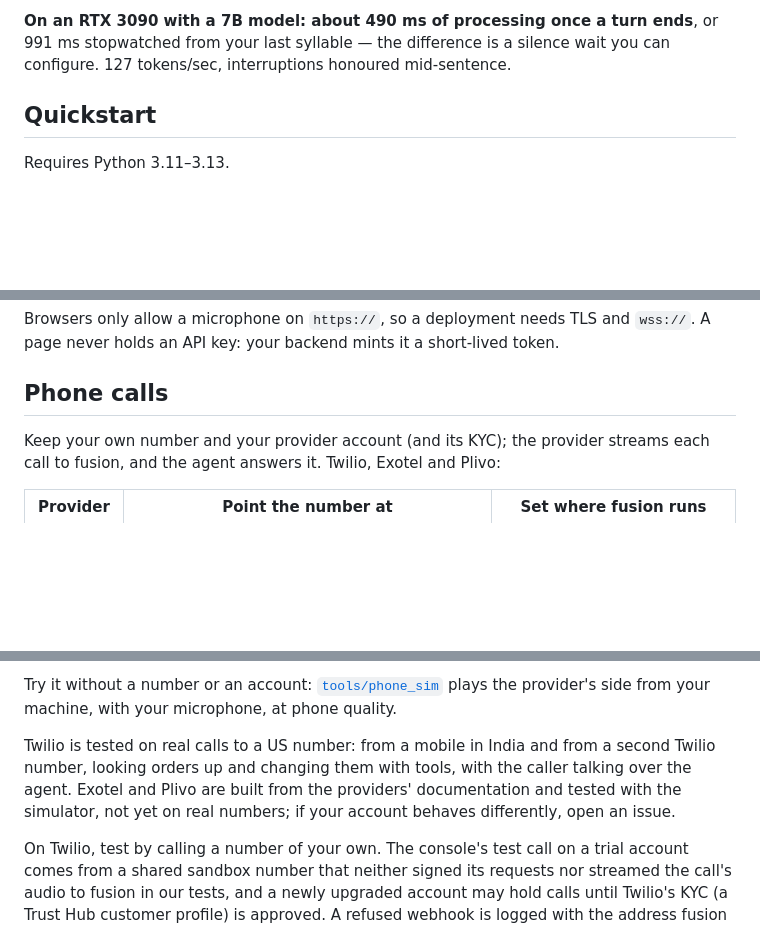
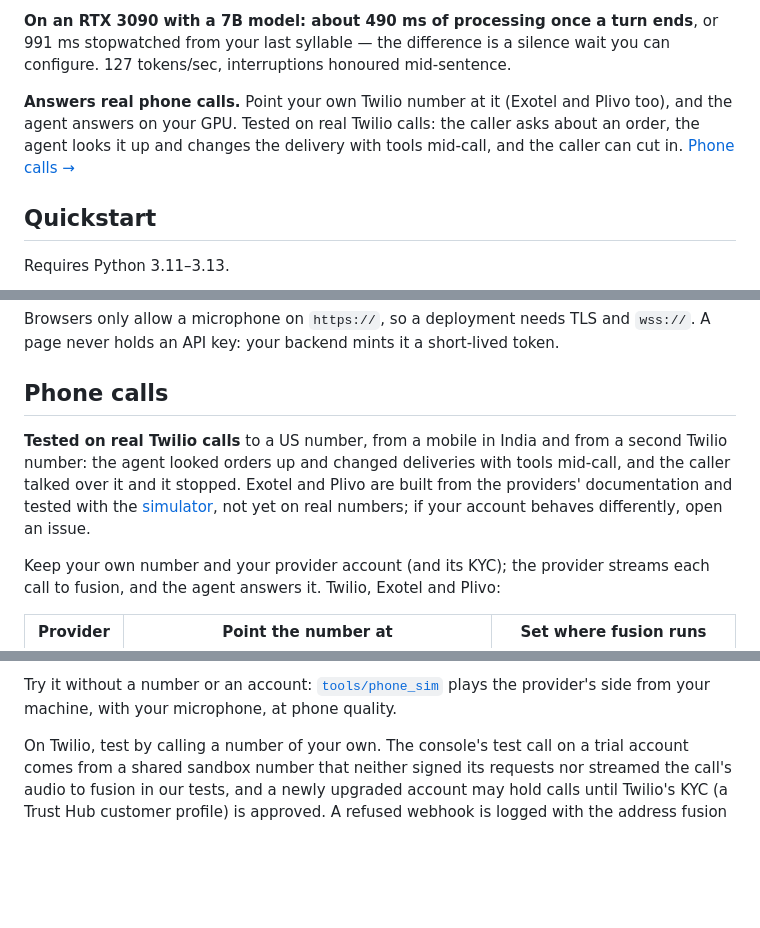
Before and after one commit to SamarthUrs18/fusion-runtime, a Markdown page: README.md, 3 parts joined by grey strips. GitHub-like rendering; blank space fills up the shorter version.

Commit message:
Lead with real Twilio calls
Answering a real phone line is the feature few voice agent projects
have, so the README says so at the top, and the phone section opens
with what was tested on a real number.

```diff
--- a/README.md
+++ b/README.md
@@ -18,6 +18,11 @@ one machine and stream into each other, so a reply starts playing while it's sti
 **On an RTX 3090 with a 7B model: about 490 ms of processing once a turn ends**, or 991 ms
 stopwatched from your last syllable — the difference is a silence wait you can configure. 127
 tokens/sec, interruptions honoured mid-sentence.
+
+**Answers real phone calls.** Point your own Twilio number at it (Exotel and Plivo too), and the
+agent answers on your GPU. Tested on real Twilio calls: the caller asks about an order, the agent
+looks it up and changes the delivery with tools mid-call, and the caller can cut in.
+[Phone calls →](#phone-calls)
 
 ## Quickstart
 
@@ -168,6 +173,12 @@ never holds an API key: your backend mints it a short-lived token.
 
 ## Phone calls
 
+**Tested on real Twilio calls** to a US number, from a mobile in India and from a second Twilio
+number: the agent looked orders up and changed deliveries with tools mid-call, and the caller
+talked over it and it stopped. Exotel and Plivo are built from the providers' documentation and
+tested with the [simulator](tools/phone_sim/README.md), not yet on real numbers; if your account
+behaves differently, open an issue.
+
 Keep your own number and your provider account (and its KYC); the provider streams each call to
 fusion, and the agent answers it. Twilio, Exotel and Plivo:
 
@@ -193,11 +204,6 @@ drops the agent's unplayed audio the moment the caller talks over it), tools and
 
 Try it without a number or an account: [`tools/phone_sim`](tools/phone_sim/README.md) plays the
 provider's side from your machine, with your microphone, at phone quality.
-
-Twilio is tested on real calls to a US number: from a mobile in India and from a second Twilio
-number, looking orders up and changing them with tools, with the caller talking over the agent.
-Exotel and Plivo are built from the providers' documentation and tested with the simulator, not
-yet on real numbers; if your account behaves differently, open an issue.
 
 On Twilio, test by calling a number of your own. The console's test call on a trial account comes
 from a shared sandbox number that neither signed its requests nor streamed the call's audio to
```
